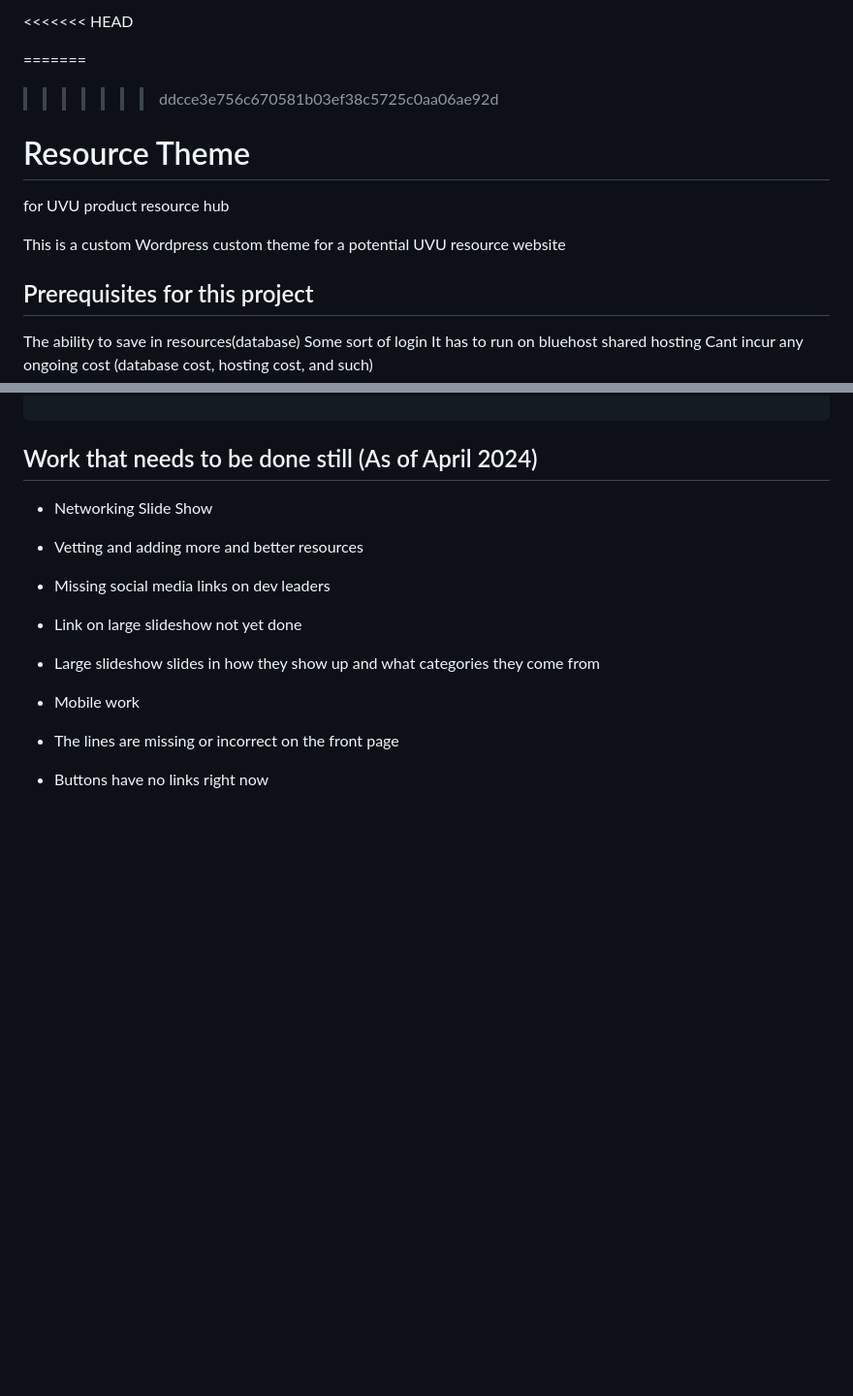
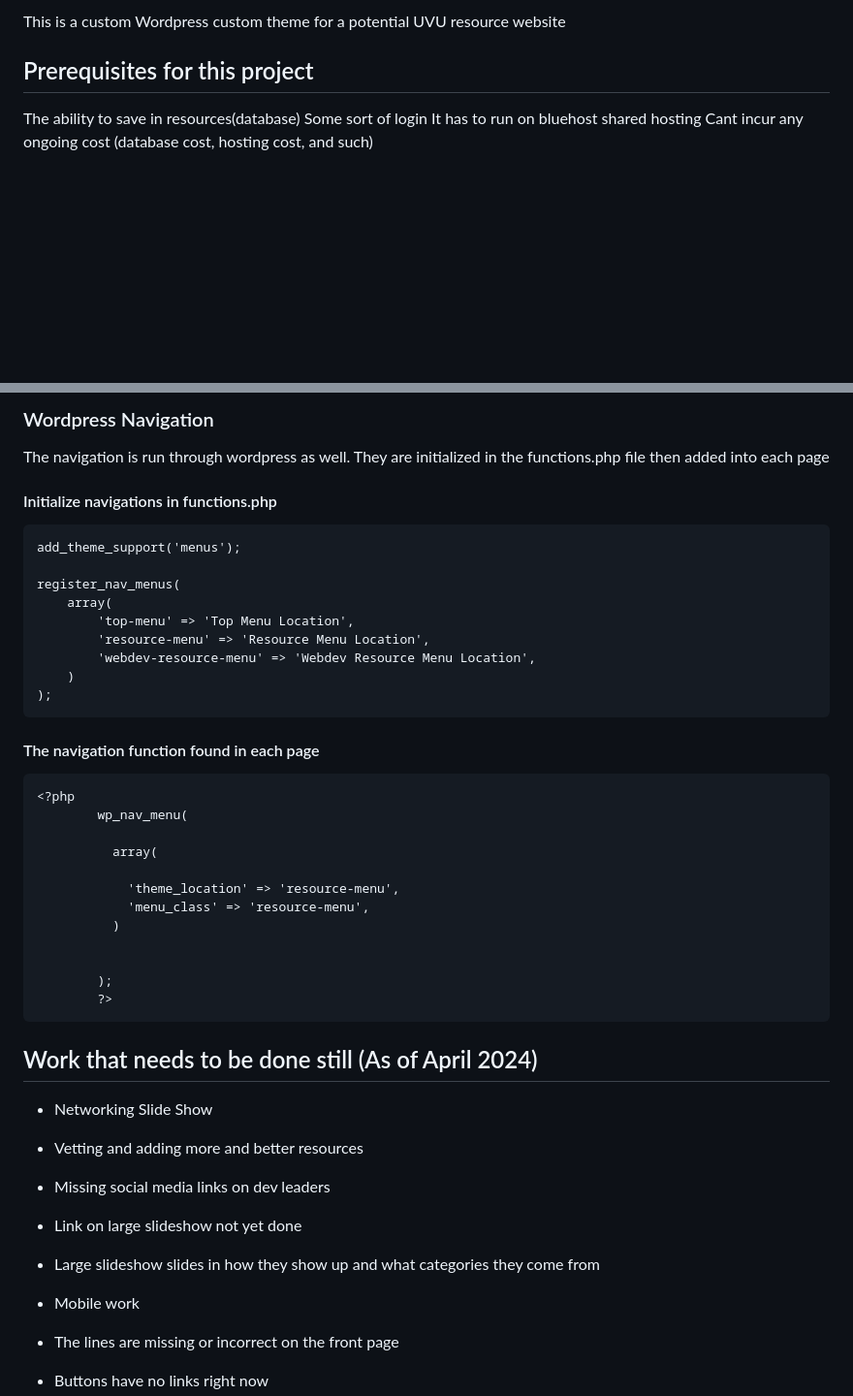
Before and after one commit to BriNelson/rescource-theme, a Markdown page: README.md, 2 parts joined by grey strips. Shown: that part at 97% size. GitHub-like rendering; blank space fills up the shorter version.

````diff
--- a/README.md
+++ b/README.md
@@ -2,10 +2,7 @@
 
 
 
-<<<<<<< HEAD
 
-=======
->>>>>>> ddcce3e756c670581b03ef38c5725c0aa06ae92d
 # Resource Theme
 for UVU product resource hub
 
@@ -74,3 +115,33 @@ add_action('init', 'my_first_post_type');
+### Wordpress Navigation
+The navigation is run through wordpress as well. They are initialized in the functions.php file then added into each page
+
+#### Initialize navigations in functions.php
+```
+add_theme_support('menus');
+
+register_nav_menus(
+	array(
+		'top-menu' => 'Top Menu Location',
+		'resource-menu' => 'Resource Menu Location',
+		'webdev-resource-menu' => 'Webdev Resource Menu Location',
+	)
+);
+```
+#### The navigation function found in each page
+```
+<?php
+        wp_nav_menu(
+
+          array(
+
+            'theme_location' => 'resource-menu',
+            'menu_class' => 'resource-menu',
+          )
+
+
+        );
+        ?>
+```
 ## Work that needs to be done still (As of April 2024)
 - Networking Slide Show
 - Vetting and adding more and better resources
````
Also changed, not shown: other parts of README.md (+46 -2 lines).
